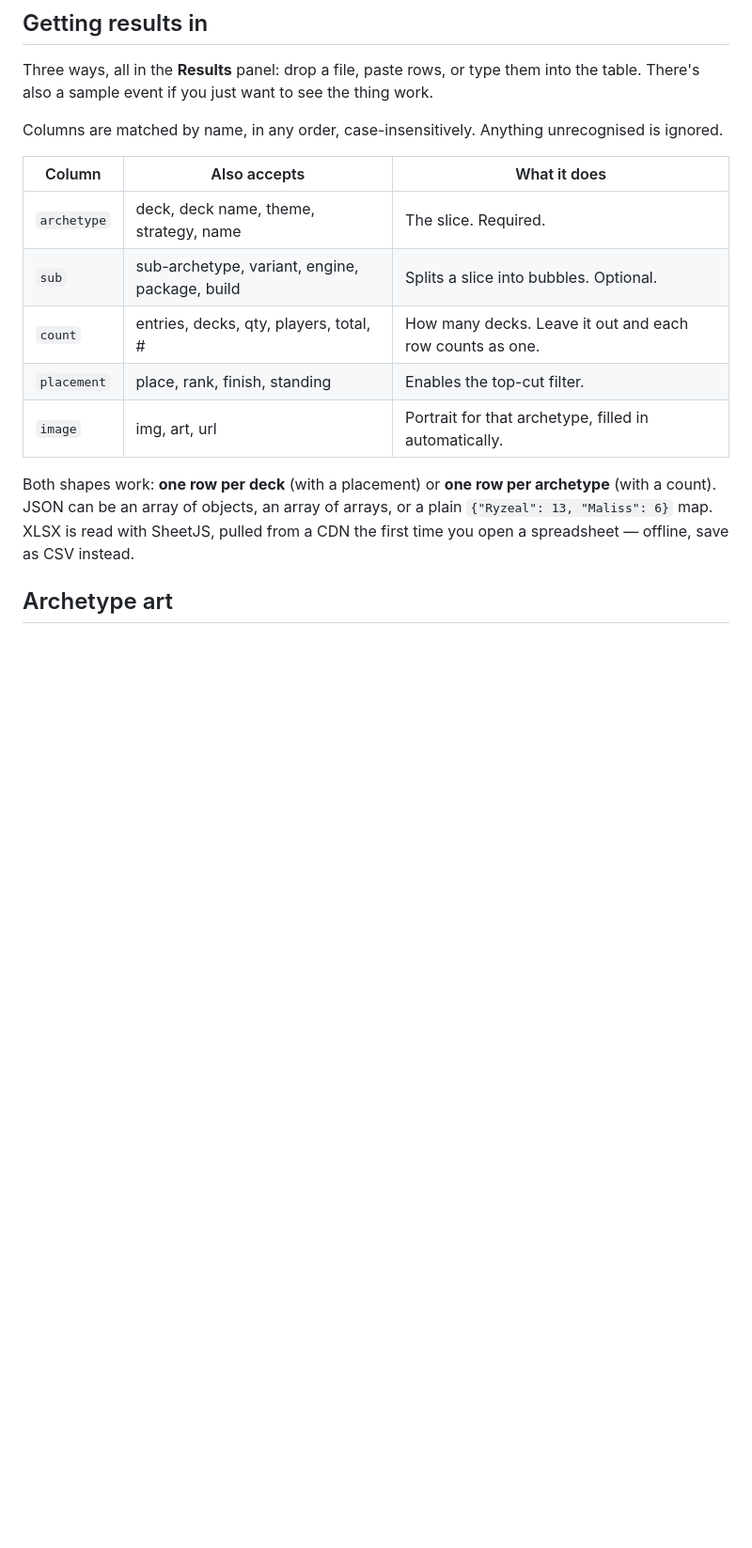
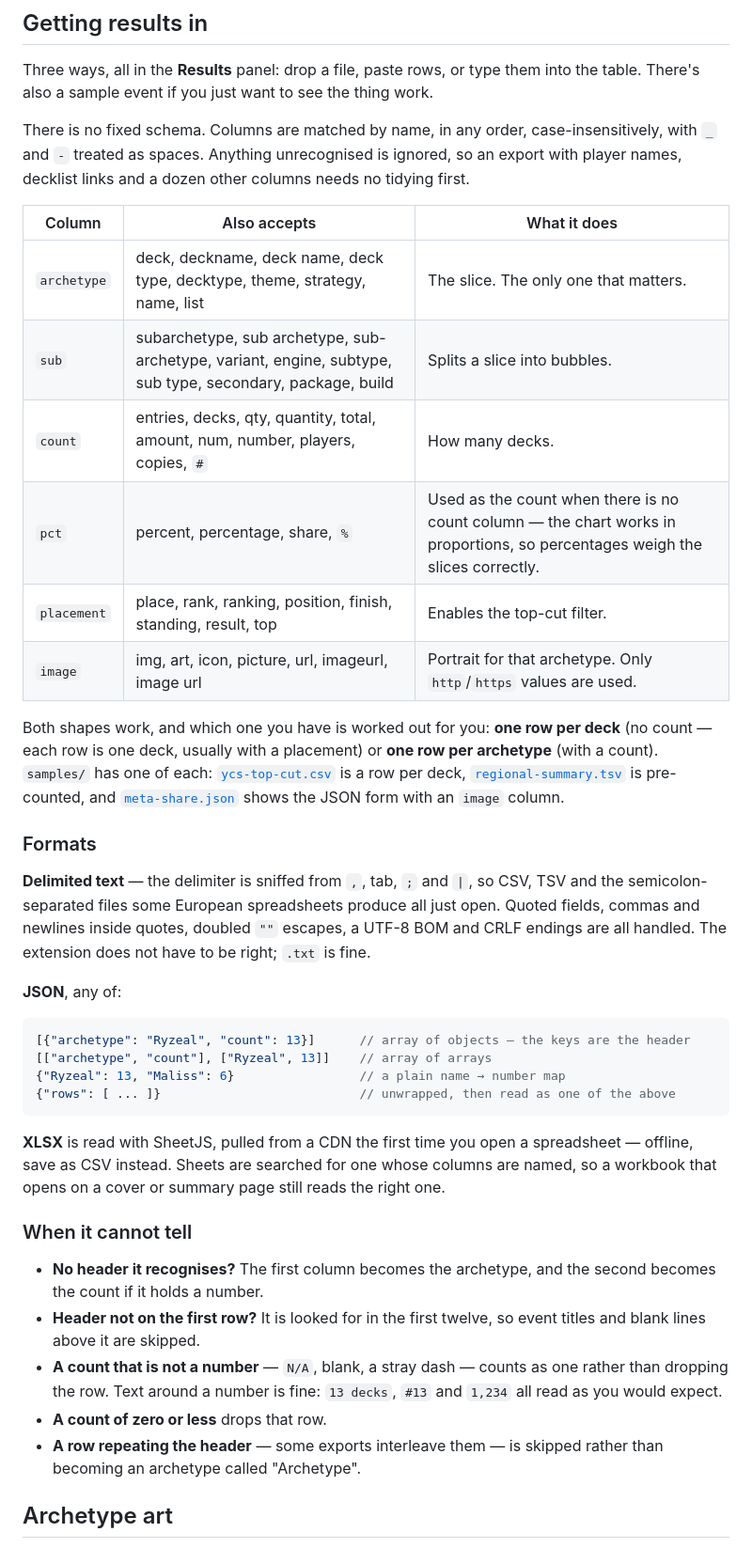
Before and after one commit to VectorGarden/Metaslice, a Markdown page: README.md, the part around the change. Shown at 94% size. GitHub-like rendering; blank space fills up the shorter version.

Commit message:
Document what the input actually accepts (#19)
The column table listed five roles and about half the aliases of each,
and said nothing about what happens when a file does not look the way it
expects — which is most of what the parser does.

- pct was undocumented entirely. percent, percentage, share and % work as
  a stand-in for a count, and since the chart works in proportions they
  weigh the slices correctly.
- Alias lists are complete now. Someone with a "quantity" or "standing"
  column had no way to know those were already handled.
- The fallbacks are written down: the positional reading when no header is
  recognised, the twelve-row search for a header below a title block, a
  non-numeric count becoming one rather than dropping the row, zero and
  negative counts dropping it, and a repeated header row being skipped
  rather than charted as an archetype called "Archetype".
- Formats gained the delimiters actually sniffed (semicolon and pipe as
  well as comma and tab), that the extension is not authoritative, the
  fourth JSON shape ({"rows": [...]}), that only http and https image
  values are used, and the sheet selection added in #18.
- The three sample files are linked as worked examples, one per shape.

Every claim was run against the parser rather than read out of it: header
matching through underscores and hyphens, pct as a count, the three
rejected image forms, both extra delimiters, positional with and without a
numeric second column, a header on row eleven, N/A and zero and negative
counts, an interleaved header row, all four JSON shapes, and a .txt file
through the real ingest path.

Co-authored-by: BinaryBeak <binary.beak@gmail.com>
Co-authored-by: Claude Opus 5 <noreply@anthropic.com>

````diff
--- a/README.md
+++ b/README.md
@@ -42,17 +42,41 @@ metaslice/
 
 Three ways, all in the **Results** panel: drop a file, paste rows, or type them into the table. There's also a sample event if you just want to see the thing work.
 
-Columns are matched by name, in any order, case-insensitively. Anything unrecognised is ignored.
+There is no fixed schema. Columns are matched by name, in any order, case-insensitively, with `_` and `-` treated as spaces. Anything unrecognised is ignored, so an export with player names, decklist links and a dozen other columns needs no tidying first.
 
 | Column | Also accepts | What it does |
 | --- | --- | --- |
-| `archetype` | deck, deck name, theme, strategy, name | The slice. Required. |
-| `sub` | sub-archetype, variant, engine, package, build | Splits a slice into bubbles. Optional. |
-| `count` | entries, decks, qty, players, total, # | How many decks. Leave it out and each row counts as one. |
-| `placement` | place, rank, finish, standing | Enables the top-cut filter. |
-| `image` | img, art, url | Portrait for that archetype, filled in automatically. |
+| `archetype` | deck, deckname, deck name, deck type, decktype, theme, strategy, name, list | The slice. The only one that matters. |
+| `sub` | subarchetype, sub archetype, sub-archetype, variant, engine, subtype, sub type, secondary, package, build | Splits a slice into bubbles. |
+| `count` | entries, decks, qty, quantity, total, amount, num, number, players, copies, `#` | How many decks. |
+| `pct` | percent, percentage, share, `%` | Used as the count when there is no count column — the chart works in proportions, so percentages weigh the slices correctly. |
+| `placement` | place, rank, ranking, position, finish, standing, result, top | Enables the top-cut filter. |
+| `image` | img, art, icon, picture, url, imageurl, image url | Portrait for that archetype. Only `http`/`https` values are used. |
 
-Both shapes work: **one row per deck** (with a placement) or **one row per archetype** (with a count). JSON can be an array of objects, an array of arrays, or a plain `{"Ryzeal": 13, "Maliss": 6}` map. XLSX is read with SheetJS, pulled from a CDN the first time you open a spreadsheet — offline, save as CSV instead.
+Both shapes work, and which one you have is worked out for you: **one row per deck** (no count — each row is one deck, usually with a placement) or **one row per archetype** (with a count). `samples/` has one of each: [`ycs-top-cut.csv`](samples/ycs-top-cut.csv) is a row per deck, [`regional-summary.tsv`](samples/regional-summary.tsv) is pre-counted, and [`meta-share.json`](samples/meta-share.json) shows the JSON form with an `image` column.
+
+### Formats
+
+**Delimited text** — the delimiter is sniffed from `,`, tab, `;` and `|`, so CSV, TSV and the semicolon-separated files some European spreadsheets produce all just open. Quoted fields, commas and newlines inside quotes, doubled `""` escapes, a UTF-8 BOM and CRLF endings are all handled. The extension does not have to be right; `.txt` is fine.
+
+**JSON**, any of:
+
+```json
+[{"archetype": "Ryzeal", "count": 13}]      // array of objects — the keys are the header
+[["archetype", "count"], ["Ryzeal", 13]]    // array of arrays
+{"Ryzeal": 13, "Maliss": 6}                 // a plain name → number map
+{"rows": [ ... ]}                           // unwrapped, then read as one of the above
+```
+
+**XLSX** is read with SheetJS, pulled from a CDN the first time you open a spreadsheet — offline, save as CSV instead. Sheets are searched for one whose columns are named, so a workbook that opens on a cover or summary page still reads the right one.
+
+### When it cannot tell
+
+- **No header it recognises?** The first column becomes the archetype, and the second becomes the count if it holds a number.
+- **Header not on the first row?** It is looked for in the first twelve, so event titles and blank lines above it are skipped.
+- **A count that is not a number** — `N/A`, blank, a stray dash — counts as one rather than dropping the row. Text around a number is fine: `13 decks`, `#13` and `1,234` all read as you would expect.
+- **A count of zero or less** drops that row.
+- **A row repeating the header** — some exports interleave them — is skipped rather than becoming an archetype called "Archetype".
 
 ## Archetype art
 
````
